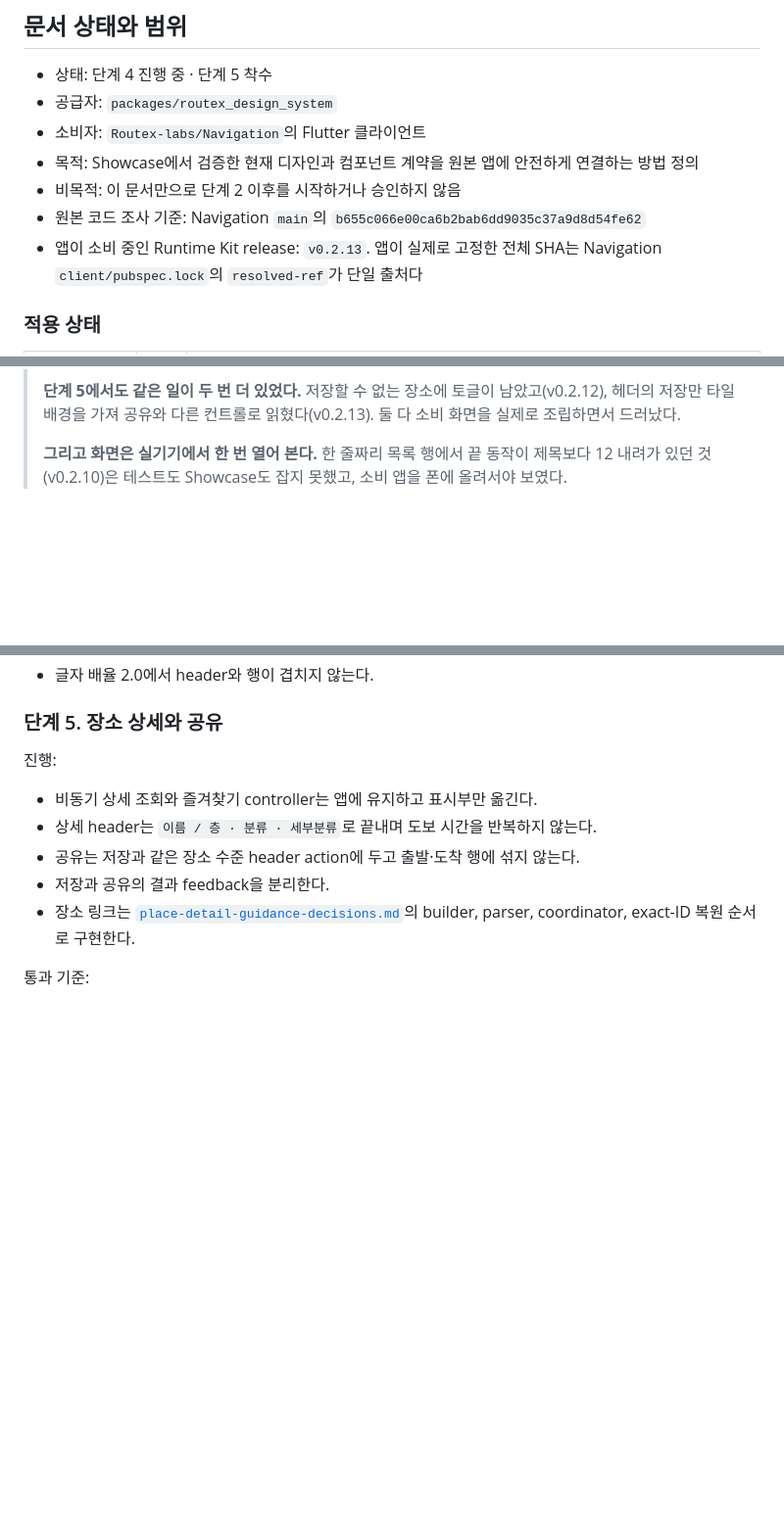
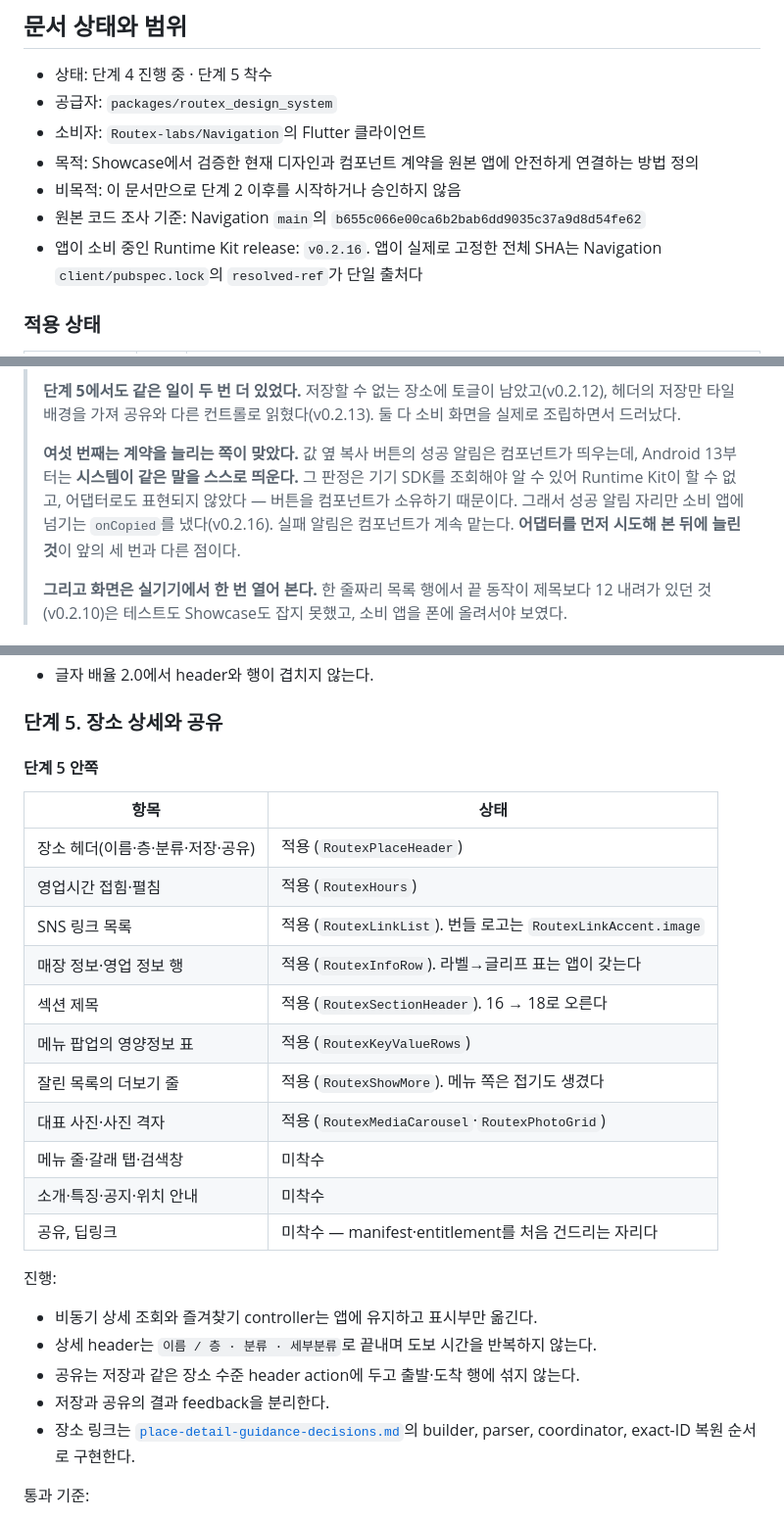
Before and after one commit to Routex-labs/routex-design-system, a Markdown page: docs/navigation-app-porting-guide.md, 3 parts joined by grey strips. Shown at 98% size. Rendered like a GitHub page; blank space fills up the shorter version.

Commit message:
docs: 단계 5의 적용 상태와 계약을 늘린 여섯 번째를 적는다

```diff
--- a/docs/navigation-app-porting-guide.md
+++ b/docs/navigation-app-porting-guide.md
@@ -8,7 +8,7 @@
 - 목적: Showcase에서 검증한 현재 디자인과 컴포넌트 계약을 원본 앱에 안전하게 연결하는 방법 정의
 - 비목적: 이 문서만으로 단계 2 이후를 시작하거나 승인하지 않음
 - 원본 코드 조사 기준: Navigation `main`의 `b655c066e00ca6b2bab6dd9035c37a9d8d54fe62`
-- 앱이 소비 중인 Runtime Kit release: `v0.2.13`. 앱이 실제로 고정한 전체 SHA는 Navigation
+- 앱이 소비 중인 Runtime Kit release: `v0.2.16`. 앱이 실제로 고정한 전체 SHA는 Navigation
   `client/pubspec.lock`의 `resolved-ref`가 단일 출처다
 
 ### 적용 상태
@@ -83,6 +83,12 @@ SHA는 그럴 수 없다.
 > **단계 5에서도 같은 일이 두 번 더 있었다.** 저장할 수 없는 장소에 토글이 남았고(v0.2.12),
 > 헤더의 저장만 타일 배경을 가져 공유와 다른 컨트롤로 읽혔다(v0.2.13). 둘 다 소비 화면을 실제로
 > 조립하면서 드러났다.
+>
+> **여섯 번째는 계약을 늘리는 쪽이 맞았다.** 값 옆 복사 버튼의 성공 알림은 컴포넌트가 띄우는데,
+> Android 13부터는 **시스템이 같은 말을 스스로 띄운다.** 그 판정은 기기 SDK를 조회해야 알 수 있어
+> Runtime Kit이 할 수 없고, 어댑터로도 표현되지 않았다 — 버튼을 컴포넌트가 소유하기 때문이다.
+> 그래서 성공 알림 자리만 소비 앱에 넘기는 `onCopied`를 냈다(v0.2.16). 실패 알림은 컴포넌트가
+> 계속 맡는다. **어댑터를 먼저 시도해 본 뒤에 늘린 것**이 앞의 세 번과 다른 점이다.
 >
 > **그리고 화면은 실기기에서 한 번 열어 본다.** 한 줄짜리 목록 행에서 끝 동작이 제목보다 12
 > 내려가 있던 것(v0.2.10)은 테스트도 Showcase도 잡지 못했고, 소비 앱을 폰에 올려서야 보였다.
@@ -453,6 +459,22 @@ ThemeData가 이전과 같다**는 것이다. `AppTheme.light.copyWith(extension
 - 글자 배율 2.0에서 header와 행이 겹치지 않는다.
 
 ### 단계 5. 장소 상세와 공유
+
+#### 단계 5 안쪽
+
+| 항목 | 상태 |
+|---|---|
+| 장소 헤더(이름·층·분류·저장·공유) | 적용 (`RoutexPlaceHeader`) |
+| 영업시간 접힘·펼침 | 적용 (`RoutexHours`) |
+| SNS 링크 목록 | 적용 (`RoutexLinkList`). 번들 로고는 `RoutexLinkAccent.image` |
+| 매장 정보·영업 정보 행 | 적용 (`RoutexInfoRow`). 라벨→글리프 표는 앱이 갖는다 |
+| 섹션 제목 | 적용 (`RoutexSectionHeader`). 16 → 18로 오른다 |
+| 메뉴 팝업의 영양정보 표 | 적용 (`RoutexKeyValueRows`) |
+| 잘린 목록의 더보기 줄 | 적용 (`RoutexShowMore`). 메뉴 쪽은 접기도 생겼다 |
+| 대표 사진·사진 격자 | 적용 (`RoutexMediaCarousel`·`RoutexPhotoGrid`) |
+| 메뉴 줄·갈래 탭·검색창 | 미착수 |
+| 소개·특징·공지·위치 안내 | 미착수 |
+| 공유, 딥링크 | 미착수 — manifest·entitlement를 처음 건드리는 자리다 |
 
 진행:
 
```
Also changed, not shown: other parts of docs/navigation-app-porting-guide.md (+1 -1 lines).
